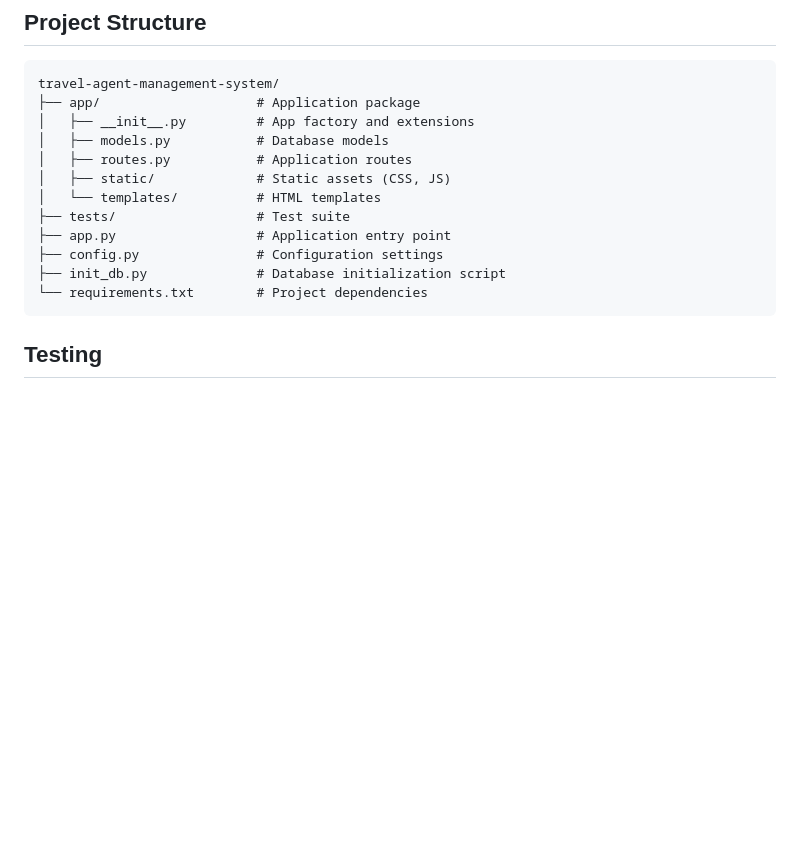
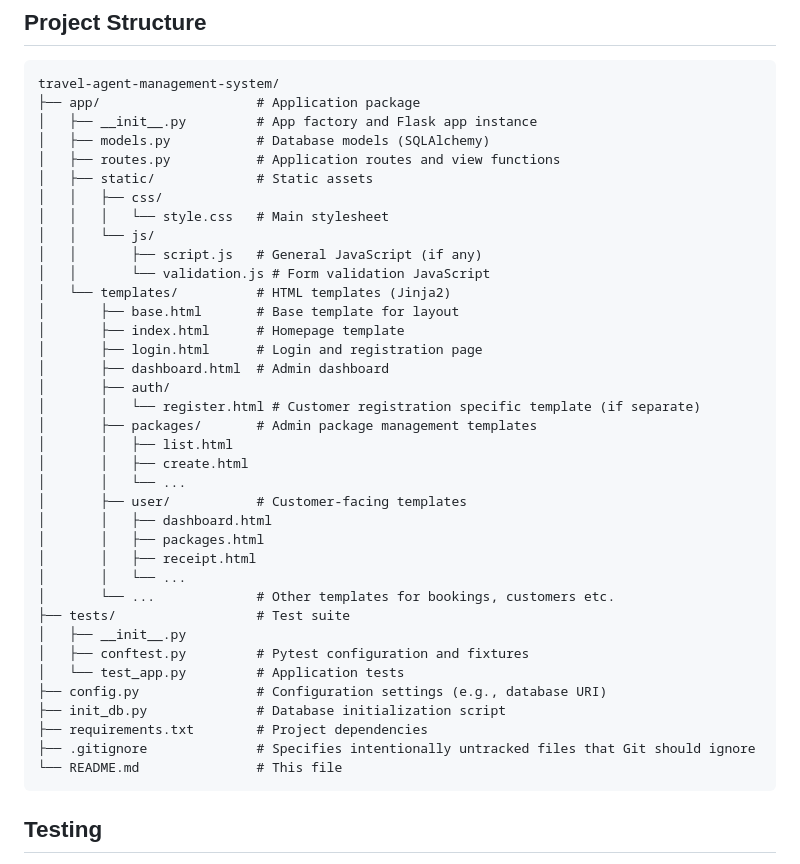
Before and after one commit to Harihara04sudhan/Travel-Agent-Management-System, a Markdown page: README.md, the part around one of its changes. Rendered like a GitHub page; blank space fills up the shorter version.

Commit message:
docs: Update README with clearer setup instructions

````diff
--- a/README.md
+++ b/README.md
@@ -75,16 +86,41 @@ Make sure you have the following installed:
 ```
 travel-agent-management-system/
 ├── app/                    # Application package
-│   ├── __init__.py         # App factory and extensions
-│   ├── models.py           # Database models
-│   ├── routes.py           # Application routes
-│   ├── static/             # Static assets (CSS, JS)
-│   └── templates/          # HTML templates
+│   ├── __init__.py         # App factory and Flask app instance
+│   ├── models.py           # Database models (SQLAlchemy)
+│   ├── routes.py           # Application routes and view functions
+│   ├── static/             # Static assets
+│   │   ├── css/
+│   │   │   └── style.css   # Main stylesheet
+│   │   └── js/
+│   │       ├── script.js   # General JavaScript (if any)
+│   │       └── validation.js # Form validation JavaScript
+│   └── templates/          # HTML templates (Jinja2)
+│       ├── base.html       # Base template for layout
+│       ├── index.html      # Homepage template
+│       ├── login.html      # Login and registration page
+│       ├── dashboard.html  # Admin dashboard
+│       ├── auth/
+│       │   └── register.html # Customer registration specific template (if separate)
+│       ├── packages/       # Admin package management templates
+│       │   ├── list.html
+│       │   ├── create.html
+│       │   └── ...
+│       ├── user/           # Customer-facing templates
+│       │   ├── dashboard.html
+│       │   ├── packages.html
+│       │   ├── receipt.html
+│       │   └── ...
+│       └── ...             # Other templates for bookings, customers etc.
 ├── tests/                  # Test suite
-├── app.py                  # Application entry point
-├── config.py               # Configuration settings
+│   ├── __init__.py
+│   ├── conftest.py         # Pytest configuration and fixtures
+│   └── test_app.py         # Application tests
+├── config.py               # Configuration settings (e.g., database URI)
 ├── init_db.py              # Database initialization script
-└── requirements.txt        # Project dependencies
+├── requirements.txt        # Project dependencies
+├── .gitignore              # Specifies intentionally untracked files that Git should ignore
+└── README.md               # This file
 ```
 
 ## Testing
````
Also changed, not shown: other parts of README.md (+19 -8 lines).
